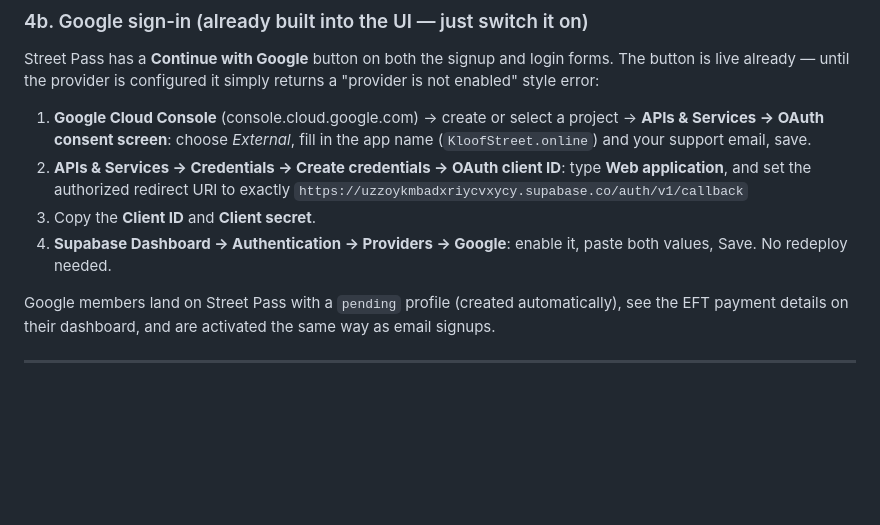
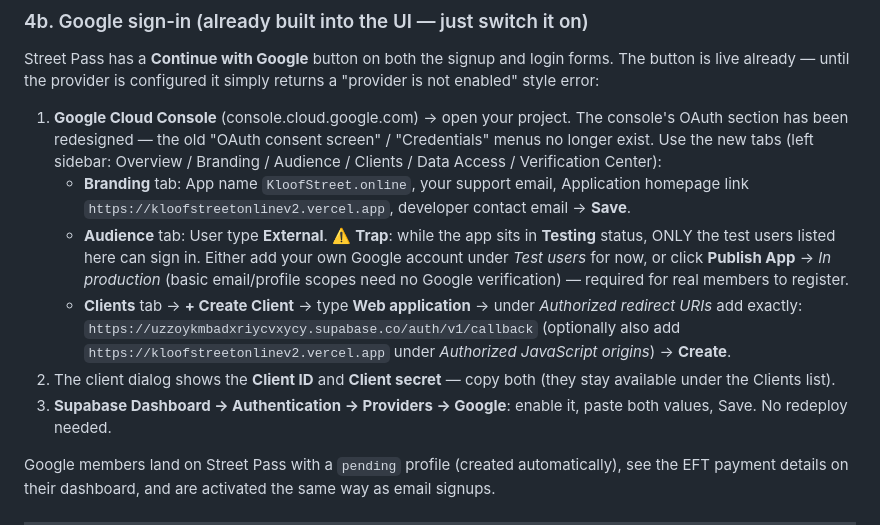
Before and after one commit to JacobSeatlholo/kloofstreet.onlinev2, a Markdown page: SUPABASE-SETUP.md, the part around the change. Rendered like a GitHub page; blank space fills up the shorter version.

Commit message:
SETUP 4b: rewrite Google steps for redesigned Cloud Console (Branding/Audience/Clients tabs; Testing-mode trap)

```diff
--- a/SUPABASE-SETUP.md
+++ b/SUPABASE-SETUP.md
@@ -88,14 +88,27 @@ Street Pass has a **Continue with Google** button on both the signup and
 login forms. The button is live already — until the provider is configured
 it simply returns a "provider is not enabled" style error:
 
-1. **Google Cloud Console** (console.cloud.google.com) → create or select a
-   project → **APIs & Services → OAuth consent screen**: choose *External*,
-   fill in the app name (`KloofStreet.online`) and your support email, save.
-2. **APIs & Services → Credentials → Create credentials → OAuth client ID**:
-   type **Web application**, and set the authorized redirect URI to exactly
-   `https://uzzoykmbadxriycvxycy.supabase.co/auth/v1/callback`
-3. Copy the **Client ID** and **Client secret**.
-4. **Supabase Dashboard → Authentication → Providers → Google**: enable it,
+1. **Google Cloud Console** (console.cloud.google.com) → open your project.
+   The console's OAuth section has been redesigned — the old "OAuth consent
+   screen" / "Credentials" menus no longer exist. Use the new tabs (left
+   sidebar: Overview / Branding / Audience / Clients / Data Access /
+   Verification Center):
+   - **Branding** tab: App name `KloofStreet.online`, your support email,
+     Application homepage link `https://kloofstreetonlinev2.vercel.app`,
+     developer contact email → **Save**.
+   - **Audience** tab: User type **External**. ⚠️ **Trap**: while the app
+     sits in **Testing** status, ONLY the test users listed here can sign
+     in. Either add your own Google account under *Test users* for now, or
+     click **Publish App** → *In production* (basic email/profile scopes
+     need no Google verification) — required for real members to register.
+   - **Clients** tab → **+ Create Client** → type **Web application** →
+     under *Authorized redirect URIs* add exactly:
+     `https://uzzoykmbadxriycvxycy.supabase.co/auth/v1/callback`
+     (optionally also add `https://kloofstreetonlinev2.vercel.app` under
+     *Authorized JavaScript origins*) → **Create**.
+2. The client dialog shows the **Client ID** and **Client secret** — copy
+   both (they stay available under the Clients list).
+3. **Supabase Dashboard → Authentication → Providers → Google**: enable it,
    paste both values, Save. No redeploy needed.
 
 Google members land on Street Pass with a `pending` profile (created
```
